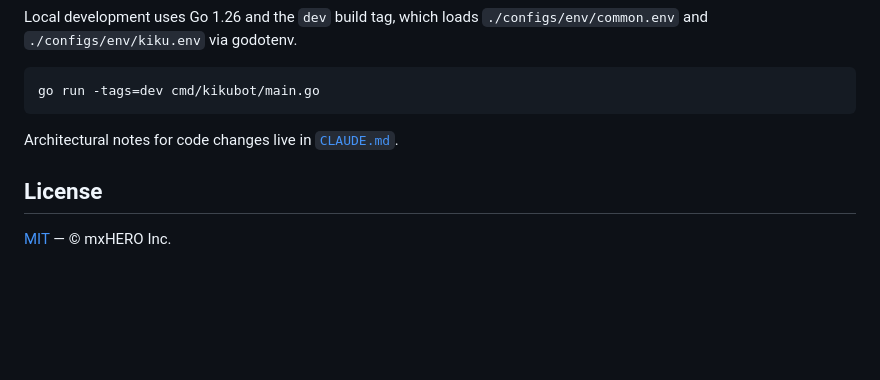
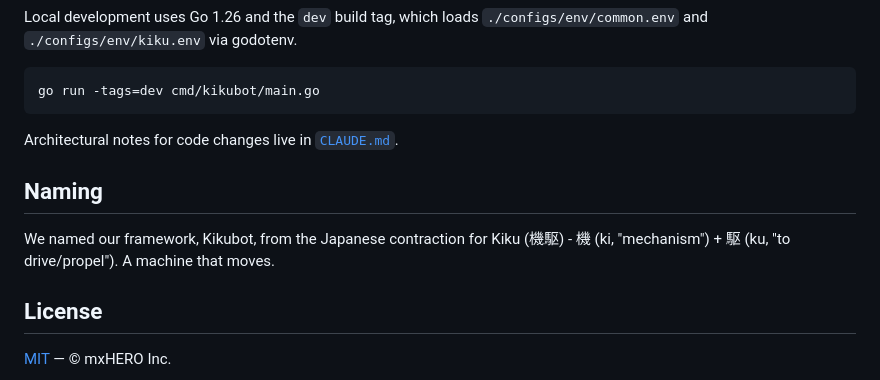
Before and after one commit to mxaiorg/kikubot, a Markdown page: README.md, the part around the change. Rendered like a GitHub page; blank space fills up the shorter version.

```diff
--- a/README.md
+++ b/README.md
@@ -371,6 +371,10 @@ go run -tags=dev cmd/kikubot/main.go
 
 Architectural notes for code changes live in [`CLAUDE.md`](CLAUDE.md).
 
+## Naming
+
+We named our framework, Kikubot, from the Japanese contraction for Kiku (機駆) - 機 (ki, "mechanism") + 駆 (ku, "to drive/propel"). A machine that moves.
+
 ## License
 
 [MIT](LICENSE) — © mxHERO Inc.
```
